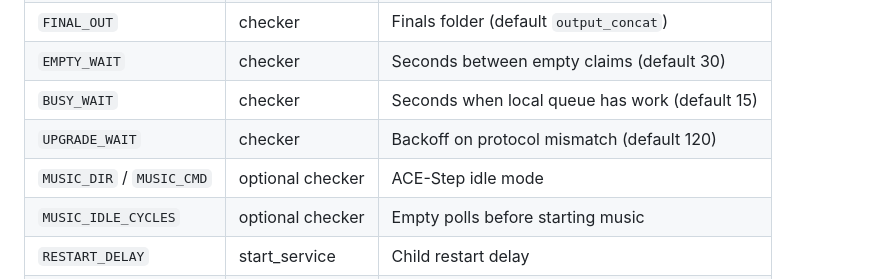
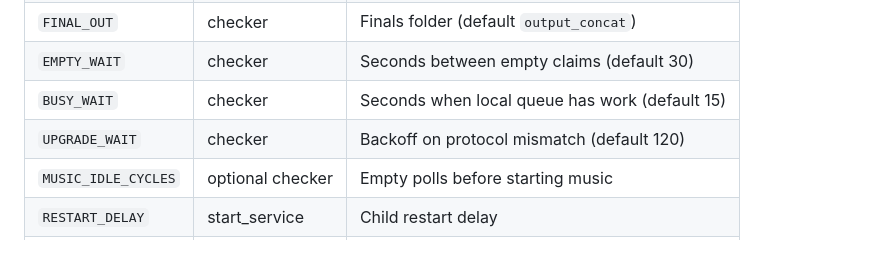
Before and after one commit to cybershrapnel/video, a Markdown page: README.md, the part around the change. GitHub-like rendering; blank space fills up the shorter version.

```diff
--- a/README.md
+++ b/README.md
@@ -343,7 +343,6 @@ swarm-data/patched_api/ltx23_patched_api_<tag>.json
 | `EMPTY_WAIT` | checker | Seconds between empty claims (default 30) |
 | `BUSY_WAIT` | checker | Seconds when local queue has work (default 15) |
 | `UPGRADE_WAIT` | checker | Backoff on protocol mismatch (default 120) |
-| `MUSIC_DIR` / `MUSIC_CMD` | optional checker | ACE-Step idle mode |
 | `MUSIC_IDLE_CYCLES` | optional checker | Empty polls before starting music |
 | `RESTART_DELAY` | start_service | Child restart delay |
 | `AUTO_RESTART` | start_service | `0` to disable |
```
